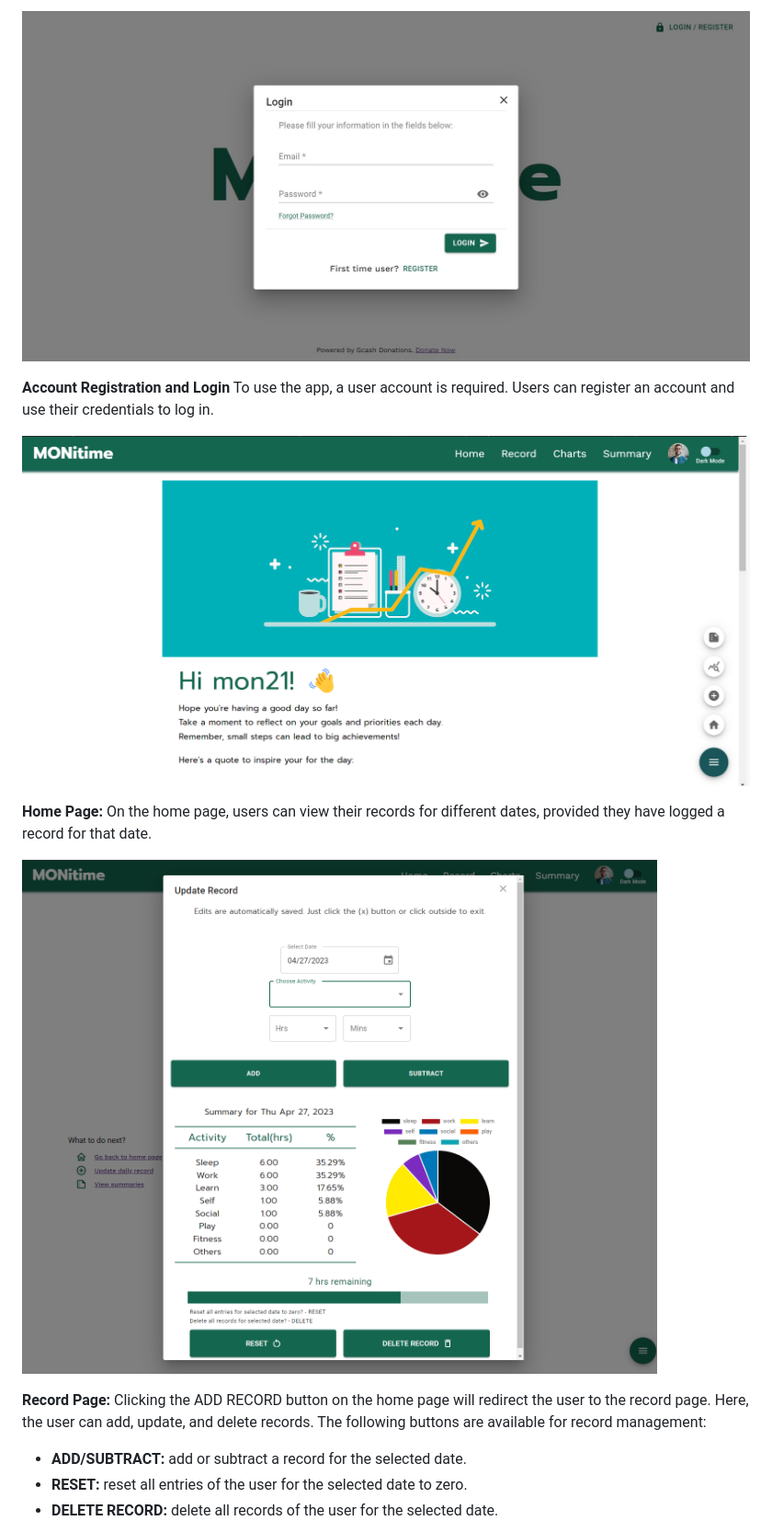
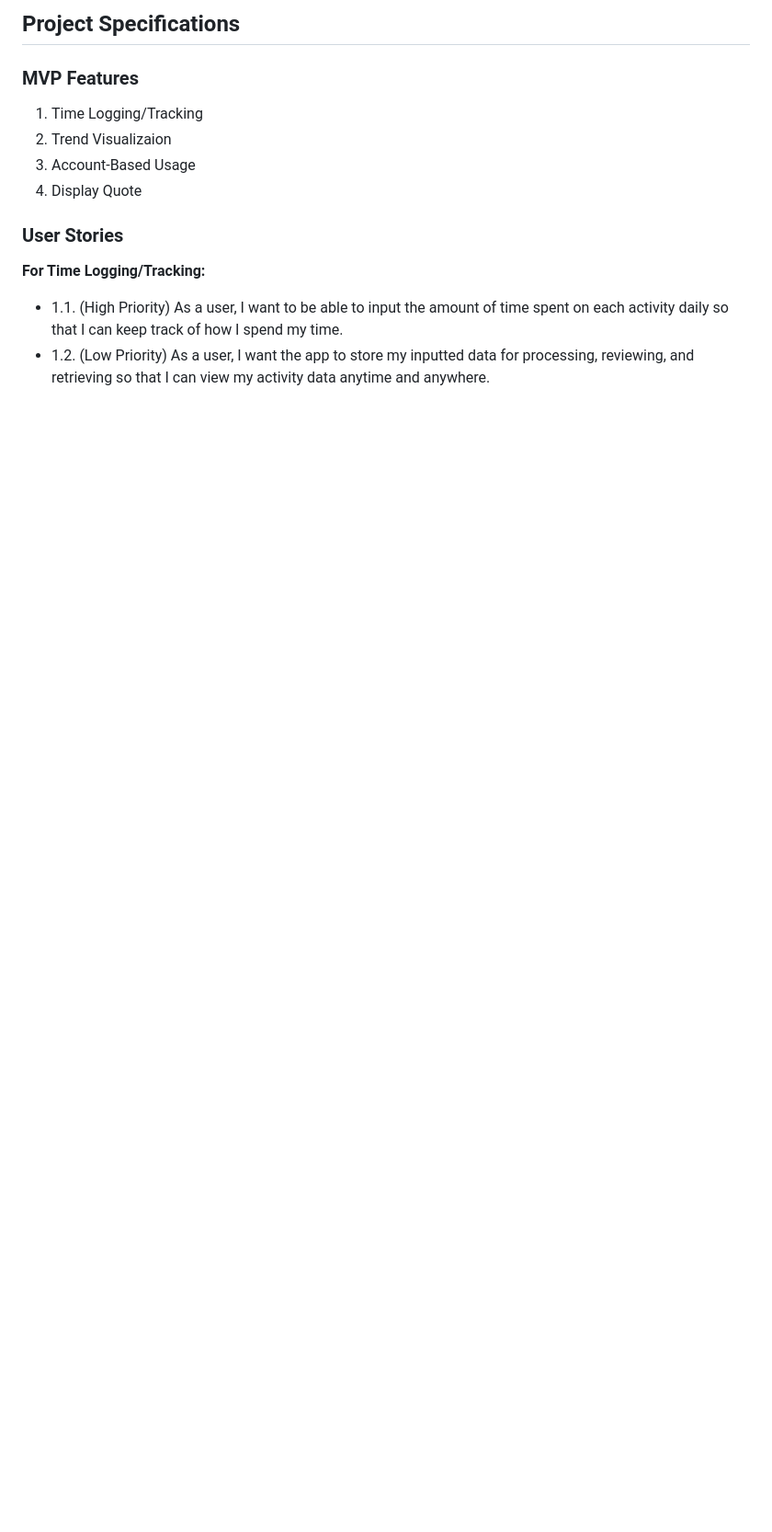
Before and after one commit to aramind/blogs-for-projects, a Markdown page: README.md, the part around one of its changes. Shown at 92% size. Drawn GitHub-style; blank space fills up the shorter version.

```diff
--- a/README.md
+++ b/README.md
@@ -91,17 +133,20 @@ _For more examples, please refer to the [Documentation](https://example.com)_
 
-![MONitime](./images-readme/login-page.jpg)
+## Project Specifications
 
-**Account Registration and Login** To use the app, a user account is required. Users can register an account and use their credentials to log in.
+### MVP Features
 
-![MONitime](./images-readme/landing-page.png)
+1. Time Logging/Tracking
+2. Trend Visualizaion
+3. Account-Based Usage
+4. Display Quote
 
-**Home Page:** On the home page, users can view their records for different dates, provided they have logged a record for that date.
+### User Stories
 
-![MONitime](./images-readme/update-record.png)
+**For Time Logging/Tracking:**
 
-**Record Page:** Clicking the ADD RECORD button on the home page will redirect the user to the record page.
-  Here, the user can add, update, and delete records. The following buttons are available for record management:
-  - **ADD/SUBTRACT:** add or subtract a record for the selected date.
-  - **RESET:** reset all entries of the user for the selected date to zero.
-  - **DELETE RECORD:** delete all records of the user for the selected date.
+- 1.1. (High Priority) As a user, I want to be able to input the amount of time
+  spent on each activity daily so that I can keep track of how I spend my time.
+- 1.2. (Low Priority) As a user, I want the app to store my inputted data for
+  processing, reviewing, and retrieving so that I can view my activity data
+  anytime and anywhere.
 
```
Also changed, not shown: other parts of README.md (+129 -49 lines).
